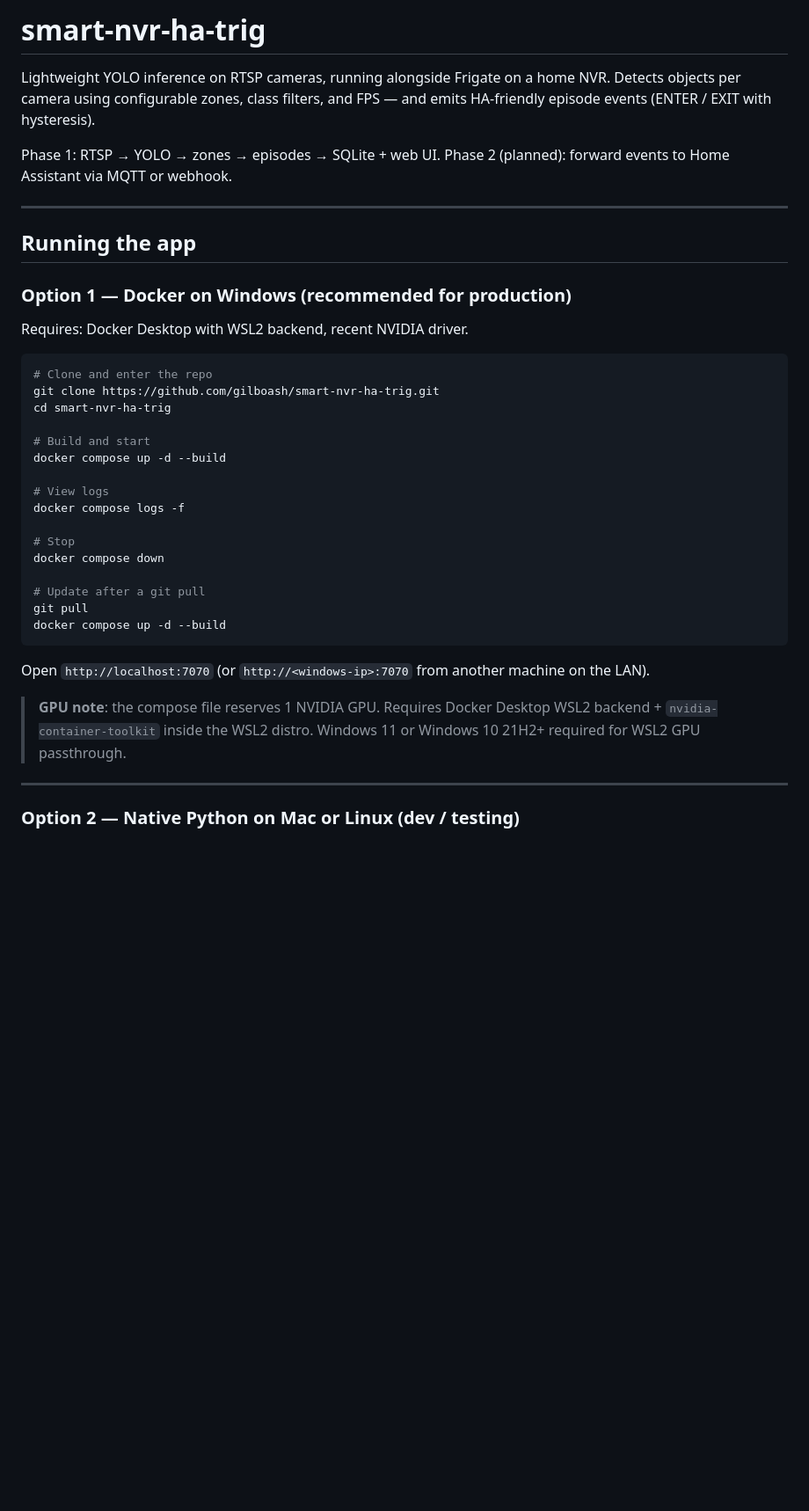
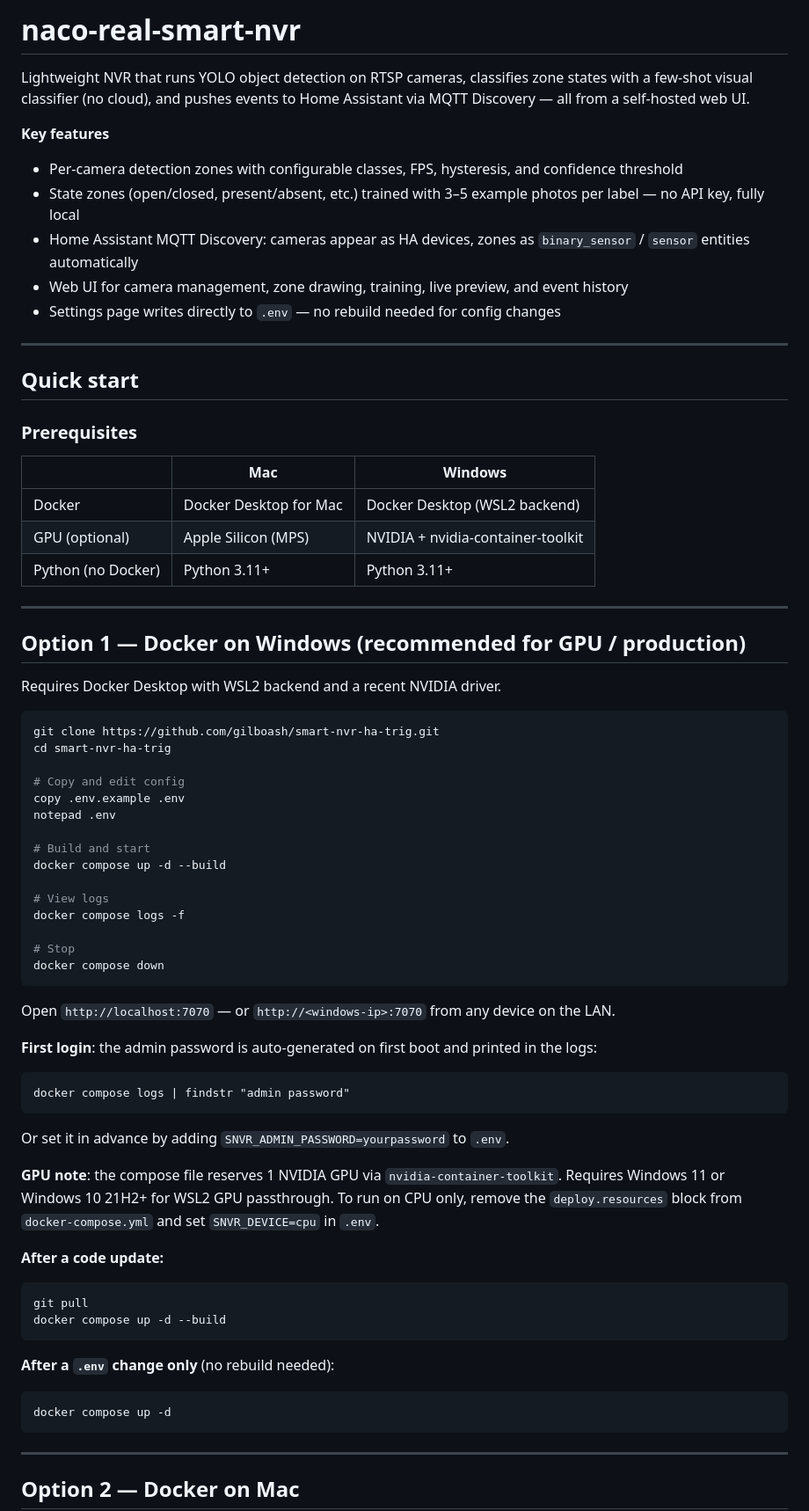
Before and after one commit to gilboash/smart-nvr-ha-trig, a Markdown page: README.md, the part around one of its changes. Shown at 88% size. Rendered like a GitHub page; blank space fills up the shorter version.

````diff
--- a/README.md
+++ b/README.md
@@ -1,22 +1,39 @@
-# smart-nvr-ha-trig
+# naco-real-smart-nvr
 
-Lightweight YOLO inference on RTSP cameras, running alongside Frigate on a home NVR. Detects objects per camera using configurable zones, class filters, and FPS — and emits HA-friendly episode events (ENTER / EXIT with hysteresis).
+Lightweight NVR that runs YOLO object detection on RTSP cameras, classifies zone states with a few-shot visual classifier (no cloud), and pushes events to Home Assistant via MQTT Discovery — all from a self-hosted web UI.
 
-Phase 1: RTSP → YOLO → zones → episodes → SQLite + web UI.
-Phase 2 (planned): forward events to Home Assistant via MQTT or webhook.
+**Key features**
+- Per-camera detection zones with configurable classes, FPS, hysteresis, and confidence threshold
+- State zones (open/closed, present/absent, etc.) trained with 3–5 example photos per label — no API key, fully local
+- Home Assistant MQTT Discovery: cameras appear as HA devices, zones as `binary_sensor` / `sensor` entities automatically
+- Web UI for camera management, zone drawing, training, live preview, and event history
+- Settings page writes directly to `.env` — no rebuild needed for config changes
 
 ---
 
-## Running the app
+## Quick start
 
-### Option 1 — Docker on Windows (recommended for production)
+### Prerequisites
 
-Requires: Docker Desktop with WSL2 backend, recent NVIDIA driver.
+| | Mac | Windows |
+|---|---|---|
+| Docker | Docker Desktop for Mac | Docker Desktop (WSL2 backend) |
+| GPU (optional) | Apple Silicon (MPS) | NVIDIA + nvidia-container-toolkit |
+| Python (no Docker) | Python 3.11+ | Python 3.11+ |
+
+---
+
+## Option 1 — Docker on Windows (recommended for GPU / production)
+
+Requires Docker Desktop with WSL2 backend and a recent NVIDIA driver.
 
 ```powershell
-# Clone and enter the repo
 git clone https://github.com/gilboash/smart-nvr-ha-trig.git
 cd smart-nvr-ha-trig
+
+# Copy and edit config
+copy .env.example .env
+notepad .env
 
 # Build and start
 docker compose up -d --build
@@ -26,17 +43,30 @@ docker compose logs -f
 
 # Stop
 docker compose down
+```
 
-# Update after a git pull
+Open `http://localhost:7070` — or `http://<windows-ip>:7070` from any device on the LAN.
+
+**First login**: the admin password is auto-generated on first boot and printed in the logs:
+```
+docker compose logs | findstr "admin password"
+```
+Or set it in advance by adding `SNVR_ADMIN_PASSWORD=yourpassword` to `.env`.
+
+**GPU note**: the compose file reserves 1 NVIDIA GPU via `nvidia-container-toolkit`. Requires Windows 11 or Windows 10 21H2+ for WSL2 GPU passthrough. To run on CPU only, remove the `deploy.resources` block from `docker-compose.yml` and set `SNVR_DEVICE=cpu` in `.env`.
+
+**After a code update:**
+```powershell
 git pull
 docker compose up -d --build
 ```
 
-Open `http://localhost:7070` (or `http://<windows-ip>:7070` from another machine on the LAN).
-
-> **GPU note**: the compose file reserves 1 NVIDIA GPU. Requires Docker Desktop WSL2 backend + `nvidia-container-toolkit` inside the WSL2 distro. Windows 11 or Windows 10 21H2+ required for WSL2 GPU passthrough.
+**After a `.env` change only** (no rebuild needed):
+```powershell
+docker compose up -d
+```
 
 ---
 
-### Option 2 — Native Python on Mac or Linux (dev / testing)
+## Option 2 — Docker on Mac
 
````
Also changed, not shown: other parts of README.md (+90 -17 lines).
